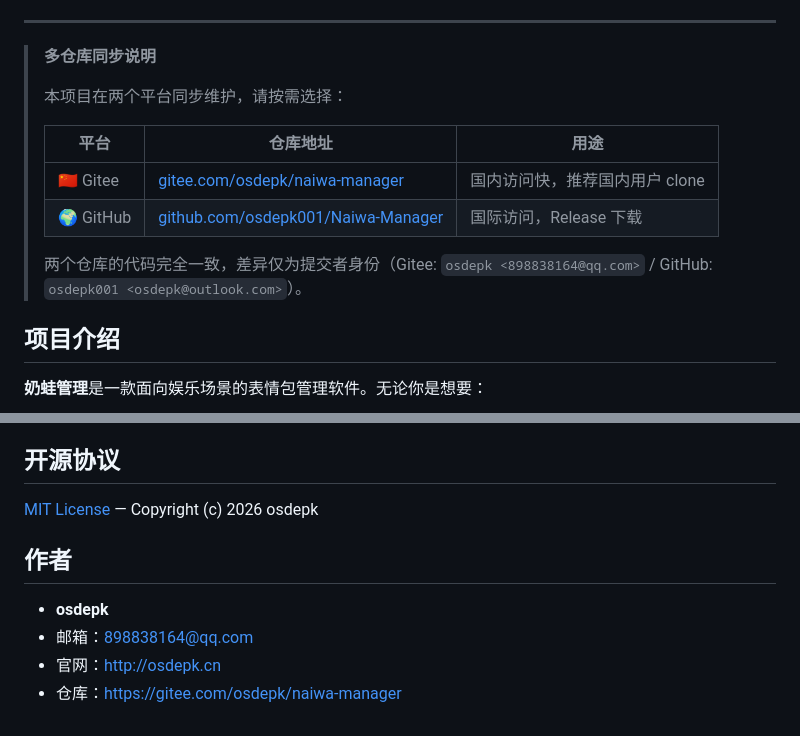
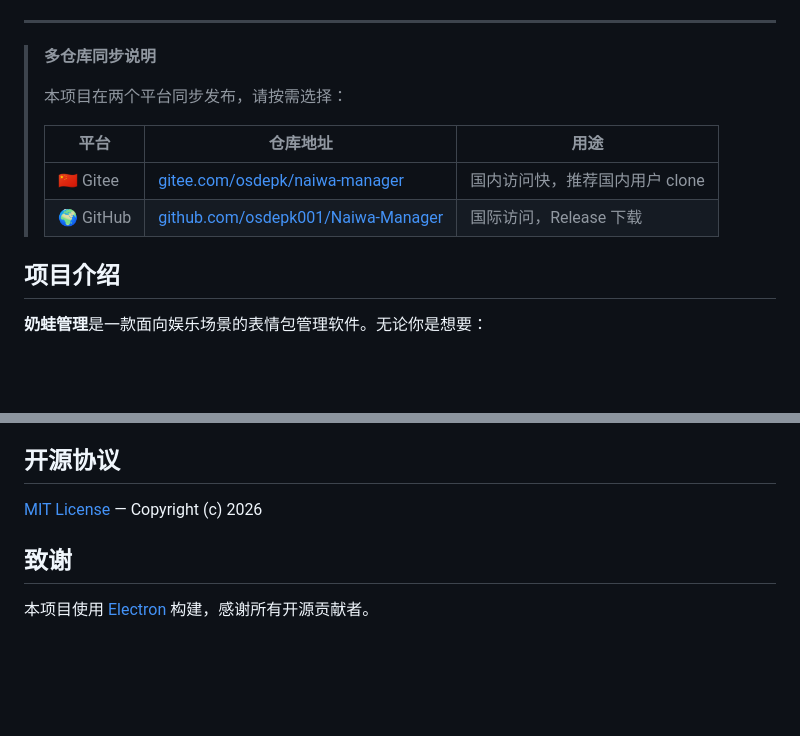
Before and after one commit to osdepk001/Naiwa-Manager, a Markdown page: README.md, 2 parts joined by grey strips. GitHub-like rendering; blank space fills up the shorter version.

```diff
--- a/README.md
+++ b/README.md
@@ -27,14 +27,12 @@
 
 > **多仓库同步说明**
 >
-> 本项目在两个平台同步维护，请按需选择：
+> 本项目在两个平台同步发布，请按需选择：
 >
 > | 平台 | 仓库地址 | 用途 |
 > |------|----------|------|
 > | 🇨🇳 Gitee | [gitee.com/osdepk/naiwa-manager](https://gitee.com/osdepk/naiwa-manager) | 国内访问快，推荐国内用户 clone |
 > | 🌍 GitHub | [github.com/osdepk001/Naiwa-Manager](https://github.com/osdepk001/Naiwa-Manager) | 国际访问，Release 下载 |
->
-> 两个仓库的代码完全一致，差异仅为提交者身份（Gitee: `osdepk <898838164@qq.com>` / GitHub: `osdepk001 <osdepk@outlook.com>`）。
 
 ## 项目介绍
 
@@ -265,11 +263,8 @@ npx electron-builder --win --x64
 
 ## 开源协议
 
-[MIT License](build/license.txt) — Copyright (c) 2026 osdepk
+[MIT License](build/license.txt) — Copyright (c) 2026
 
-## 作者
+## 致谢
 
-- **osdepk**
-- 邮箱：898838164@qq.com
-- 官网：[http://osdepk.cn](http://osdepk.cn)
-- 仓库：[https://gitee.com/osdepk/naiwa-manager](https://gitee.com/osdepk/naiwa-manager)
+本项目使用 [Electron](https://www.electronjs.org/) 构建，感谢所有开源贡献者。
```
